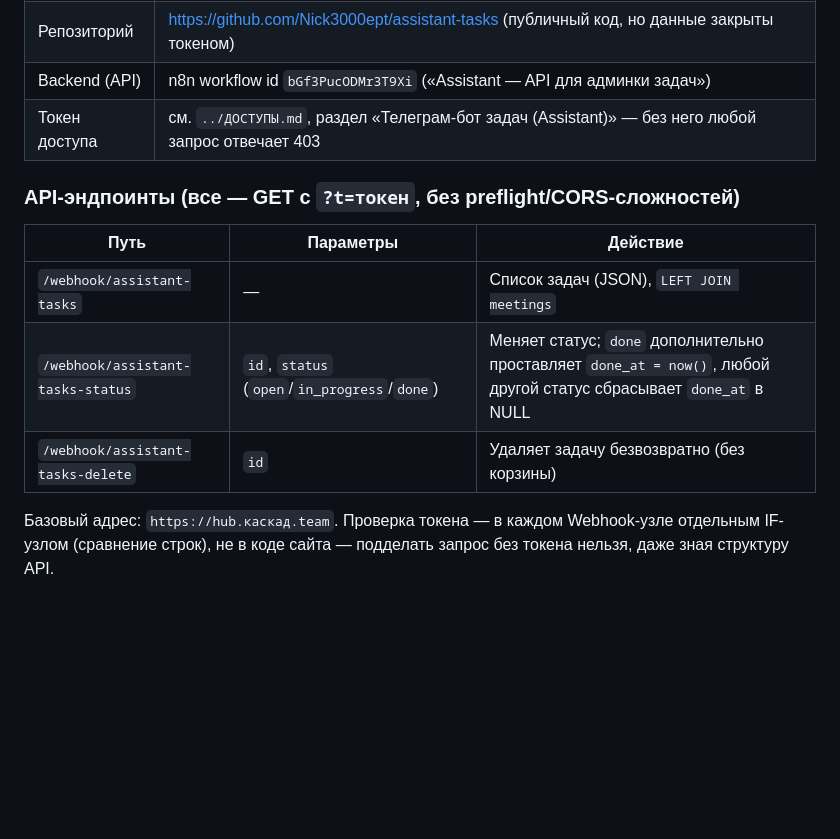
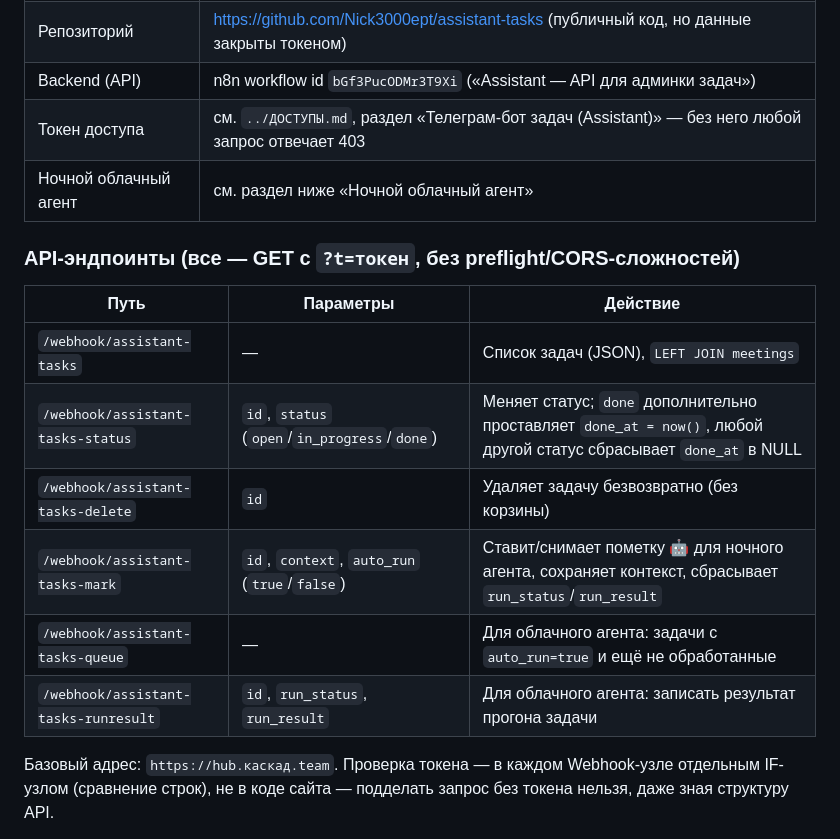
Before and after one commit to Nick3000ept/assistant-tasks, a Markdown page: CLAUDE.md, the part around one of its changes. Rendered like a GitHub page; blank space fills up the shorter version.

```diff
--- a/CLAUDE.md
+++ b/CLAUDE.md
@@ -108,6 +108,7 @@ Telegram Trigger → Owner only (IF: from.id = 325113969) → Classify (Code: о
 | Репозиторий | https://github.com/Nick3000ept/assistant-tasks (публичный код, но данные закрыты токеном) |
 | Backend (API) | n8n workflow id `bGf3PucODMr3T9Xi` («Assistant — API для админки задач») |
 | Токен доступа | см. `../ДОСТУПЫ.md`, раздел «Телеграм-бот задач (Assistant)» — без него любой запрос отвечает 403 |
+| Ночной облачный агент | см. раздел ниже «Ночной облачный агент» |
 
 ### API-эндпоинты (все — GET с `?t=токен`, без preflight/CORS-сложностей)
 
@@ -116,6 +117,9 @@ Telegram Trigger → Owner only (IF: from.id = 325113969) → Classify (Code: о
 | `/webhook/assistant-tasks` | — | Список задач (JSON), `LEFT JOIN meetings` |
 | `/webhook/assistant-tasks-status` | `id`, `status` (`open`/`in_progress`/`done`) | Меняет статус; `done` дополнительно проставляет `done_at = now()`, любой другой статус сбрасывает `done_at` в NULL |
 | `/webhook/assistant-tasks-delete` | `id` | Удаляет задачу безвозвратно (без корзины) |
+| `/webhook/assistant-tasks-mark` | `id`, `context`, `auto_run` (`true`/`false`) | Ставит/снимает пометку 🤖 для ночного агента, сохраняет контекст, сбрасывает `run_status`/`run_result` |
+| `/webhook/assistant-tasks-queue` | — | Для облачного агента: задачи с `auto_run=true` и ещё не обработанные |
+| `/webhook/assistant-tasks-runresult` | `id`, `run_status`, `run_result` | Для облачного агента: записать результат прогона задачи |
 
 Базовый адрес: `https://hub.каскад.team`. Проверка токена — в каждом Webhook-узле
 отдельным IF-узлом (сравнение строк), не в коде сайта — подделать запрос без
```
Also changed, not shown: other parts of CLAUDE.md (+40 -0 lines).
